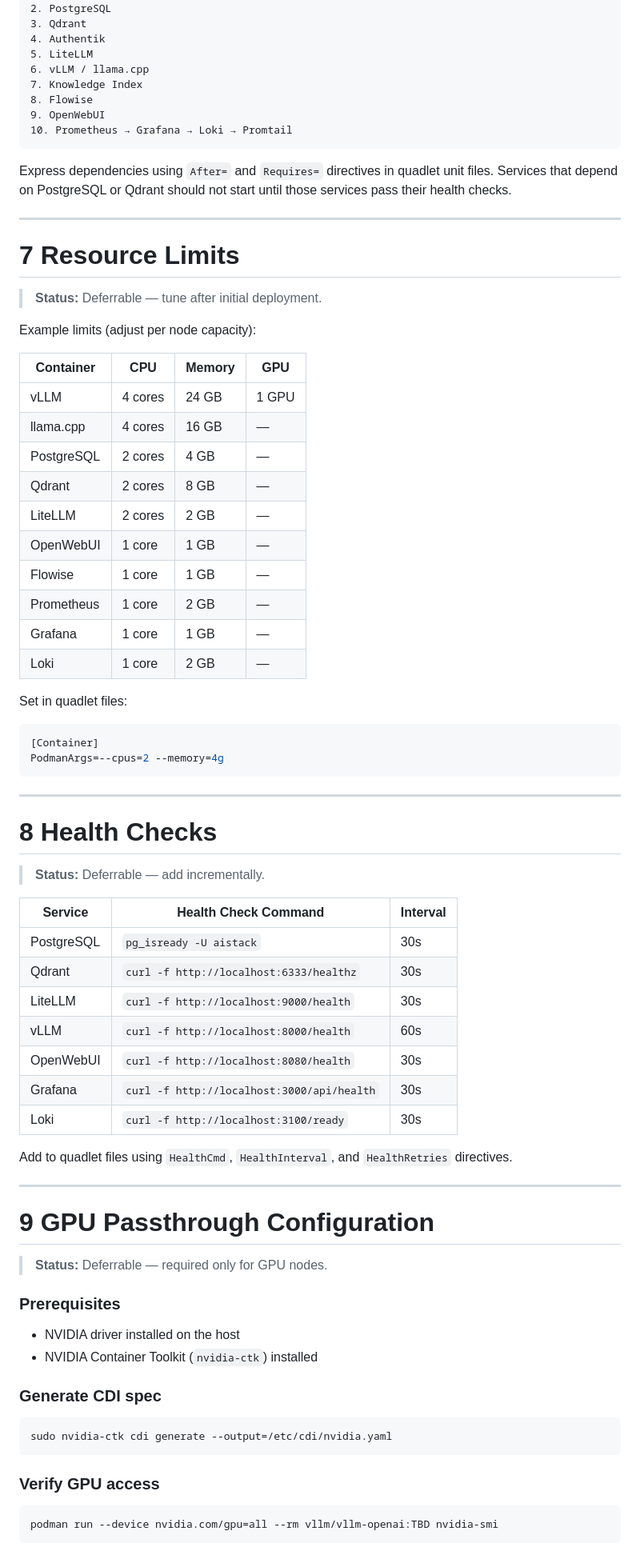
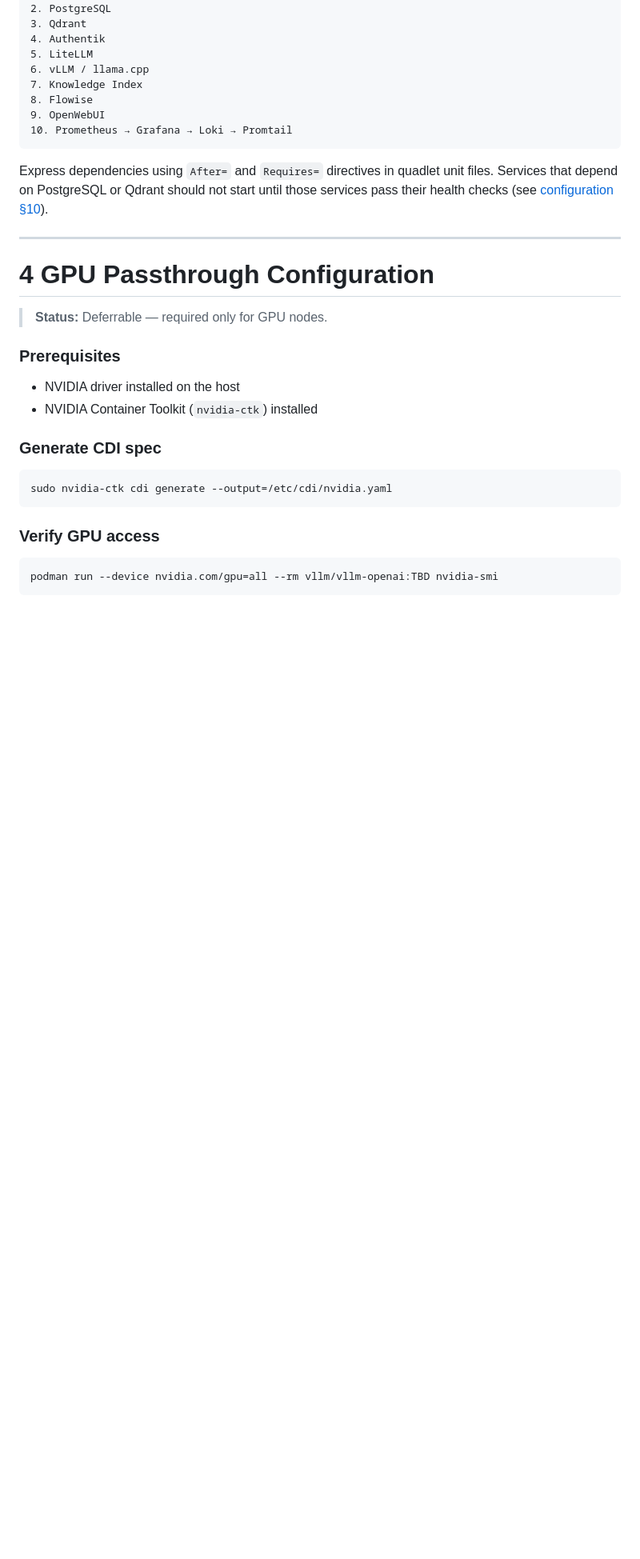
Before and after one commit to digital-michael/local-lab-ai-stack, a Markdown page: docs/ai_stack_blueprint/ai_stack_implementation.md, the part around one of its changes. Shown at 80% size. GitHub-like rendering; blank space fills up the shorter version.

````diff
--- a/docs/ai_stack_blueprint/ai_stack_implementation.md
+++ b/docs/ai_stack_blueprint/ai_stack_implementation.md
@@ -240,57 +134,11 @@ Start services in this order:
 10. Prometheus → Grafana → Loki → Promtail
 ```
 
-Express dependencies using `After=` and `Requires=` directives in quadlet unit files. Services that depend on PostgreSQL or Qdrant should not start until those services pass their health checks.
+Express dependencies using `After=` and `Requires=` directives in quadlet unit files. Services that depend on PostgreSQL or Qdrant should not start until those services pass their health checks (see [configuration §10](ai_stack_configuration.md#10-health-check-parameters)).
 
 ---
 
-# 7 Resource Limits
-
-> **Status:** Deferrable — tune after initial deployment.
-
-Example limits (adjust per node capacity):
-
-| Container | CPU | Memory | GPU |
-|-----------|-----|--------|-----|
-| vLLM | 4 cores | 24 GB | 1 GPU |
-| llama.cpp | 4 cores | 16 GB | — |
-| PostgreSQL | 2 cores | 4 GB | — |
-| Qdrant | 2 cores | 8 GB | — |
-| LiteLLM | 2 cores | 2 GB | — |
-| OpenWebUI | 1 core | 1 GB | — |
-| Flowise | 1 core | 1 GB | — |
-| Prometheus | 1 core | 2 GB | — |
-| Grafana | 1 core | 1 GB | — |
-| Loki | 1 core | 2 GB | — |
-
-Set in quadlet files:
-
-```ini
-[Container]
-PodmanArgs=--cpus=2 --memory=4g
-```
-
----
-
-# 8 Health Checks
-
-> **Status:** Deferrable — add incrementally.
-
-| Service | Health Check Command | Interval |
-|---------|---------------------|----------|
-| PostgreSQL | `pg_isready -U aistack` | 30s |
-| Qdrant | `curl -f http://localhost:6333/healthz` | 30s |
-| LiteLLM | `curl -f http://localhost:9000/health` | 30s |
-| vLLM | `curl -f http://localhost:8000/health` | 60s |
-| OpenWebUI | `curl -f http://localhost:8080/health` | 30s |
-| Grafana | `curl -f http://localhost:3000/api/health` | 30s |
-| Loki | `curl -f http://localhost:3100/ready` | 30s |
-
-Add to quadlet files using `HealthCmd`, `HealthInterval`, and `HealthRetries` directives.
-
----
-
-# 9 GPU Passthrough Configuration
+# 4 GPU Passthrough Configuration
 
 > **Status:** Deferrable — required only for GPU nodes.
 
````
Also changed, not shown: other parts of docs/ai_stack_blueprint/ai_stack_implementation.md (+35 -141 lines), docs/ai_stack_blueprint/ai_stack_architecture.md (+21 -21 lines), docs/ai_stack_blueprint/ai_stack_configuration.md (added, +265 -0 lines).
